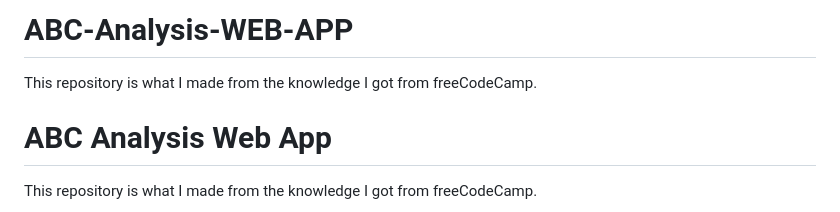
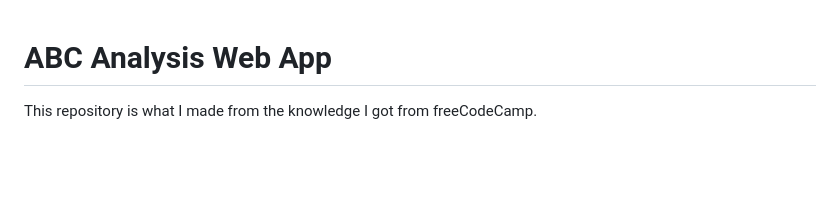
Before and after one commit to 3rr0r-I/ABC-Analysis-WEB-APP, a Markdown page: README.md, the part around the change. Drawn GitHub-style; blank space fills up the shorter version.

```diff
--- a/README.md
+++ b/README.md
@@ -1,7 +1,3 @@
-# ABC-Analysis-WEB-APP
-This repository is what I made from the knowledge I got from freeCodeCamp.
-
-
 # ABC Analysis Web App
 
 This repository is what I made from the knowledge I got from freeCodeCamp.
```
